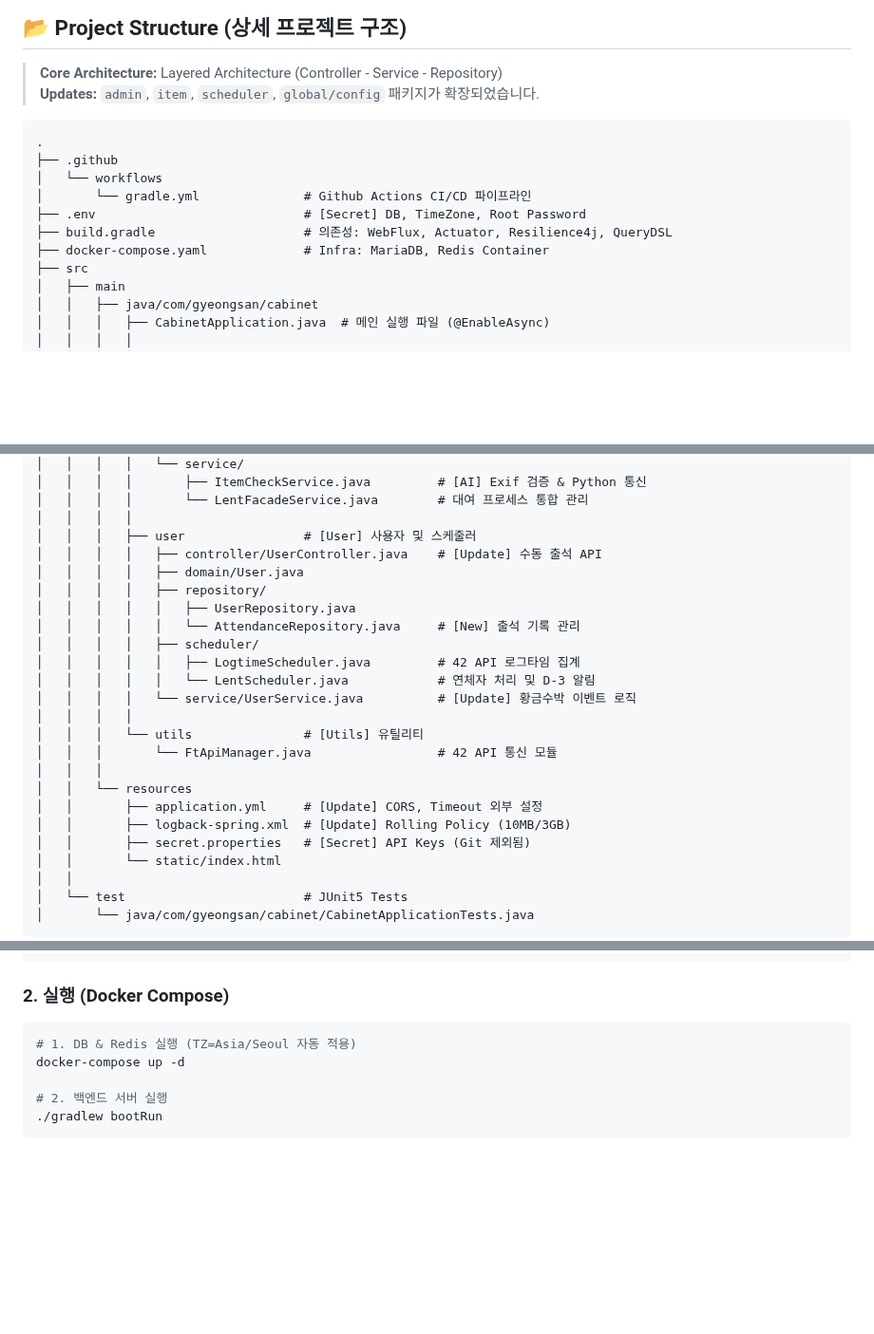
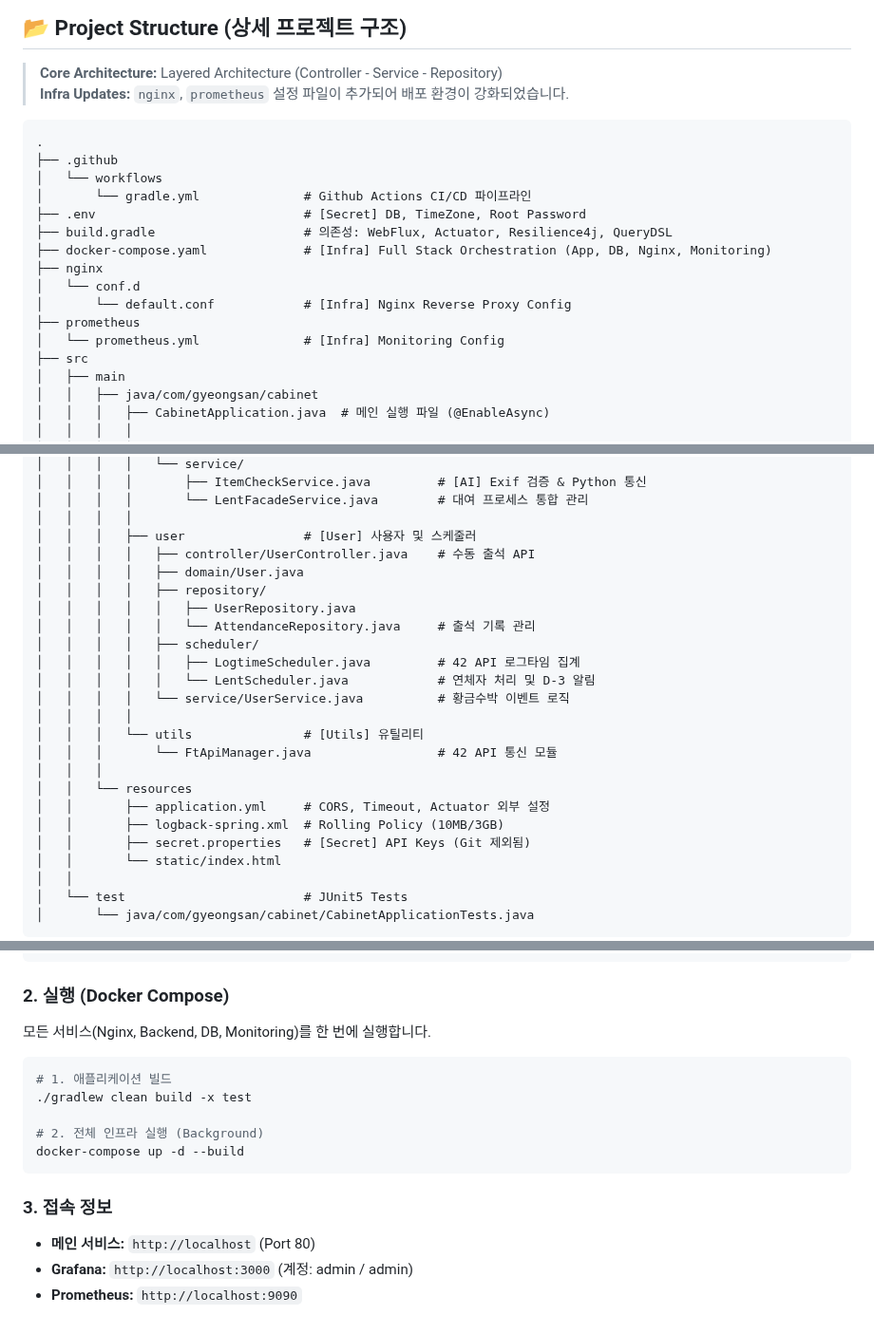
Before and after one commit to farmer0010/ft_transcendence, a Markdown page: backend/README.md, 3 parts joined by grey strips. Shown at 95% size. Drawn GitHub-style; blank space fills up the shorter version.

````diff
--- a/backend/README.md
+++ b/backend/README.md
@@ -107,7 +115,7 @@ flowchart TD
 ## 📂 Project Structure (상세 프로젝트 구조)
 
 > **Core Architecture:** Layered Architecture (Controller - Service - Repository)<br>
-> **Updates:** `admin`, `item`, `scheduler`, `global/config` 패키지가 확장되었습니다.
+> **Infra Updates:** `nginx`, `prometheus` 설정 파일이 추가되어 배포 환경이 강화되었습니다.
 
 ```text
 .
@@ -116,7 +124,12 @@ flowchart TD
 │       └── gradle.yml              # Github Actions CI/CD 파이프라인
 ├── .env                            # [Secret] DB, TimeZone, Root Password
 ├── build.gradle                    # 의존성: WebFlux, Actuator, Resilience4j, QueryDSL
-├── docker-compose.yaml             # Infra: MariaDB, Redis Container
+├── docker-compose.yaml             # [Infra] Full Stack Orchestration (App, DB, Nginx, Monitoring)
+├── nginx
+│   └── conf.d
+│       └── default.conf            # [Infra] Nginx Reverse Proxy Config
+├── prometheus
+│   └── prometheus.yml              # [Infra] Monitoring Config
 ├── src
 │   ├── main
 │   │   ├── java/com/gyeongsan/cabinet
@@ -174,22 +187,22 @@ flowchart TD
 │   │   │   │       └── LentFacadeService.java        # 대여 프로세스 통합 관리
 │   │   │   │
 │   │   │   ├── user                # [User] 사용자 및 스케줄러
-│   │   │   │   ├── controller/UserController.java    # [Update] 수동 출석 API
+│   │   │   │   ├── controller/UserController.java    # 수동 출석 API
 │   │   │   │   ├── domain/User.java
 │   │   │   │   ├── repository/
 │   │   │   │   │   ├── UserRepository.java
-│   │   │   │   │   └── AttendanceRepository.java     # [New] 출석 기록 관리
+│   │   │   │   │   └── AttendanceRepository.java     # 출석 기록 관리
 │   │   │   │   ├── scheduler/
 │   │   │   │   │   ├── LogtimeScheduler.java         # 42 API 로그타임 집계
 │   │   │   │   │   └── LentScheduler.java            # 연체자 처리 및 D-3 알림
-│   │   │   │   └── service/UserService.java          # [Update] 황금수박 이벤트 로직
+│   │   │   │   └── service/UserService.java          # 황금수박 이벤트 로직
 │   │   │   │
 │   │   │   └── utils               # [Utils] 유틸리티
 │   │   │       └── FtApiManager.java                 # 42 API 통신 모듈
 │   │   │
 │   │   └── resources
-│   │       ├── application.yml     # [Update] CORS, Timeout 외부 설정
-│   │       ├── logback-spring.xml  # [Update] Rolling Policy (10MB/3GB)
+│   │       ├── application.yml     # CORS, Timeout, Actuator 외부 설정
+│   │       ├── logback-spring.xml  # Rolling Policy (10MB/3GB)
 │   │       ├── secret.properties   # [Secret] API Keys (Git 제외됨)
 │   │       └── static/index.html
 │   │
@@ -532,10 +551,17 @@ SLACK_BOT_TOKEN=${SLACK_TOKEN}
 ```
 
 ### 2. 실행 (Docker Compose)
+모든 서비스(Nginx, Backend, DB, Monitoring)를 한 번에 실행합니다.
+
 ```bash
-# 1. DB & Redis 실행 (TZ=Asia/Seoul 자동 적용)
-docker-compose up -d
+# 1. 애플리케이션 빌드
+./gradlew clean build -x test
 
-# 2. 백엔드 서버 실행
-./gradlew bootRun
+# 2. 전체 인프라 실행 (Background)
+docker-compose up -d --build
 ```
+
+### 3. 접속 정보
+* **메인 서비스:** `http://localhost` (Port 80)
+* **Grafana:** `http://localhost:3000` (계정: admin / admin)
+* **Prometheus:** `http://localhost:9090`
````
Also changed, not shown: other parts of backend/README.md (+37 -23 lines).
